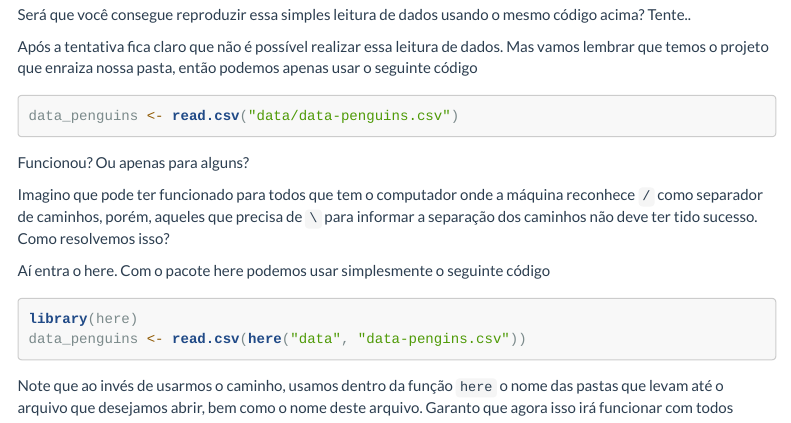
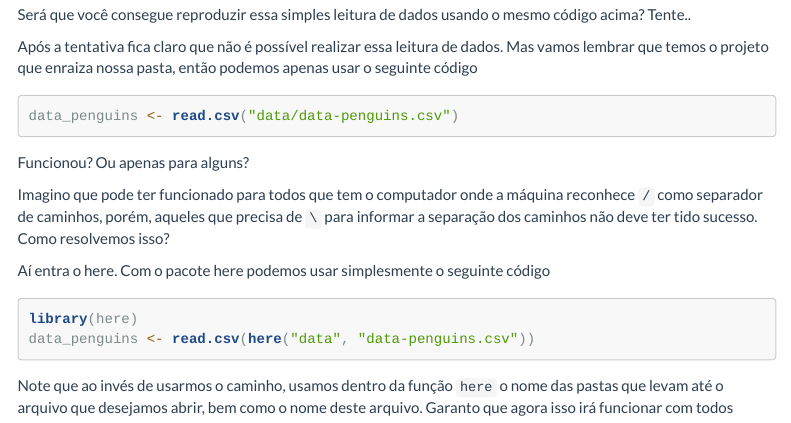
Before and after one commit to GabrielNakamura/disciplina_UFG_reprodutibilidade, an R Markdown document (Organizacao_dir_local.Rmd): the page in a window 1100 px wide, from 6700 px down. Rendered offline with R 4.5, knitr and Pandoc, with nearby package versions; menus at the side of the page are left out; long lines of code are wrapped.

Commit message:
arrumando caminho para leitura dos dados palmer penguins

````diff
--- a/Organizacao_dir_local.Rmd
+++ b/Organizacao_dir_local.Rmd
@@ -200,7 +200,7 @@ Aí entra o here. Com o pacote here podemos usar simplesmente o seguinte código
 
 ```{r echo=TRUE,eval=FALSE}
 library(here)
-data_penguins <- read.csv(here("data", "data-pengins.csv"))
+data_penguins <- read.csv(here("data", "data-penguins.csv"))
 ```
 
 Note que ao invés de usarmos o caminho, usamos dentro da função `here` o nome das pastas que levam até o arquivo que desejamos abrir, bem como o nome deste arquivo. Garanto que agora isso irá funcionar com todos
````
Also changed, not shown: Organizacao_dir_local.html.
